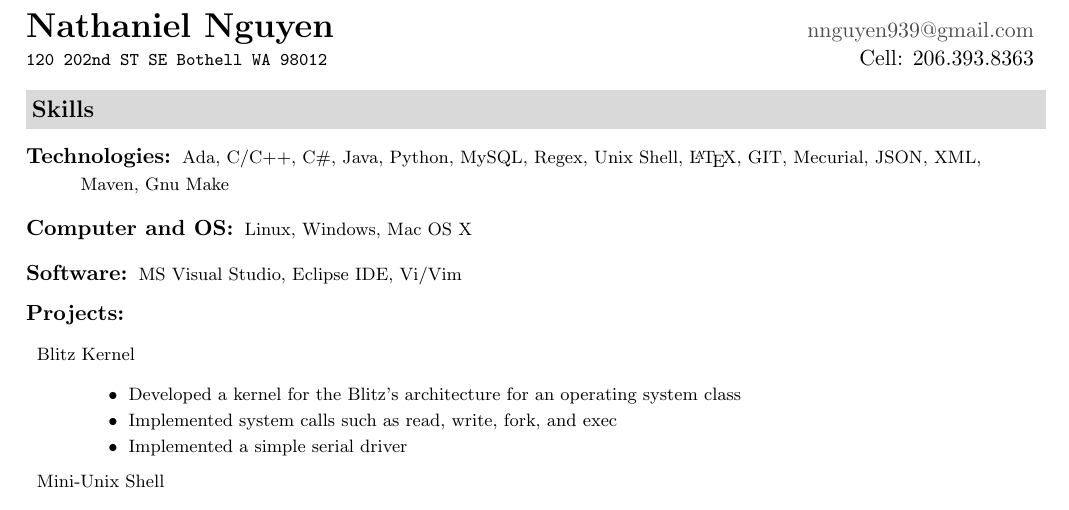
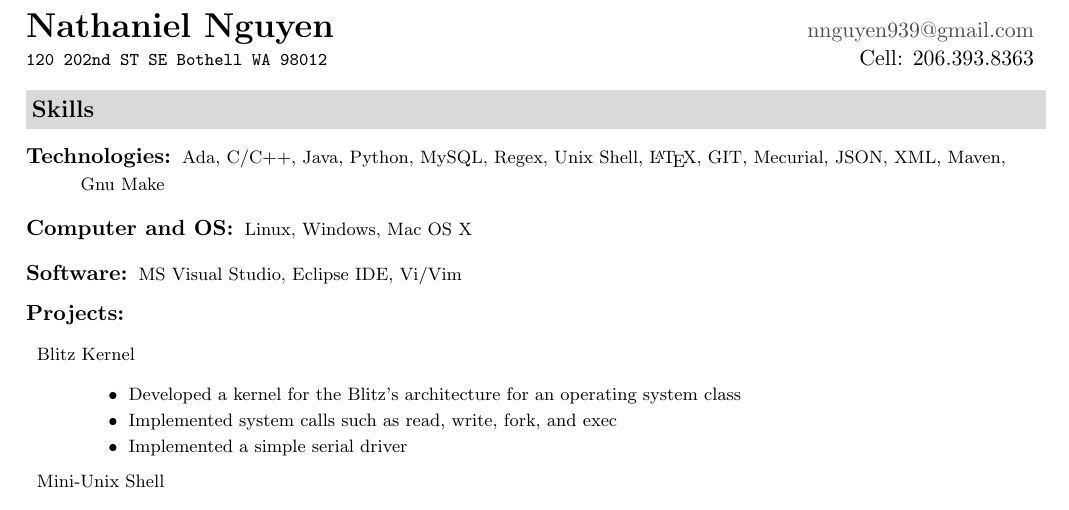
Before and after one commit to nnguyen939/Resume, a LaTeX CV (NathanielNguyenResume.tex): part of the page, cut so that both start at the same text. Compiled offline with pdfLaTeX.

Commit message:
Updated Resume

```diff
--- a/NathanielNguyenResume.tex
+++ b/NathanielNguyenResume.tex
@@ -73,7 +73,7 @@
 %%%%%%%%%%%%%%%%%%%%%%
 \resheading{{Skills}}
 	\begin{description}
-		\item[Technologies:] { \footnotesize Ada, C/C++, C\#, Java, Python, MySQL, Regex, Unix Shell, {\LaTeX}, GIT, Mecurial, JSON, XML, Maven, Gnu Make}
+		\item[Technologies:] { \footnotesize Ada, C/C++, Java, Python, MySQL, Regex, Unix Shell, {\LaTeX}, GIT, Mecurial, JSON, XML, Maven, Gnu Make}
 		\item[Computer and OS:] { \footnotesize Linux, Windows, Mac OS X}
 		\item[Software:]{\footnotesize
 			{MS Visual Studio},
```
Also changed, not shown: NathanielNguyenResume.pdf.
